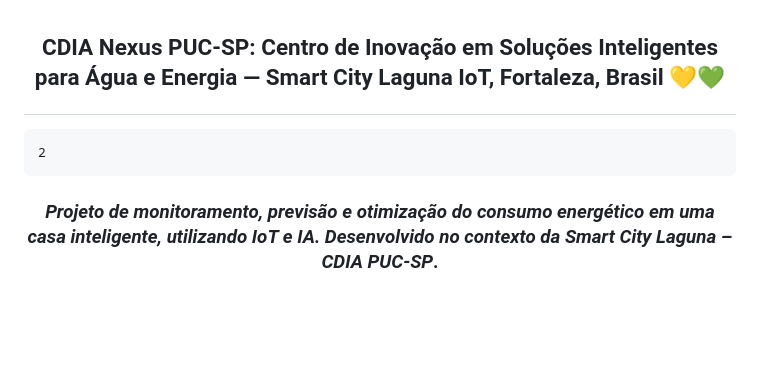
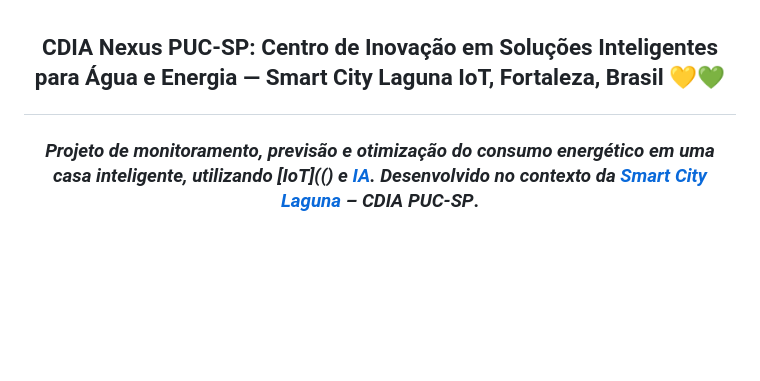
Before and after one commit to Mindful-AI-Assistants/planet-smart-city-laguna-iot-pucsp, a Markdown page: README.pt_BR.md, the part around the change. GitHub-like rendering; blank space fills up the shorter version.

Commit message:
Update README.pt_BR.md
Signed-off-by: Fabiana  🧬 Campanari <113218619+FabianaCampanari@users.noreply.github.com>

```diff
--- a/README.pt_BR.md
+++ b/README.pt_BR.md
@@ -7,9 +7,9 @@
 
 
 ## <p align="center"> CDIA Nexus PUC-SP: Centro de Inovação em Soluções Inteligentes para Água e Energia — Smart City Laguna IoT, Fortaleza, Brasil 💛💚
-	2
 
-### <p align="center"> ***Projeto de monitoramento, previsão e otimização do consumo energético em uma casa inteligente, utilizando IoT e IA. Desenvolvido no contexto da Smart City Laguna – CDIA PUC-SP***.
+
+### <p align="center"> ***Projeto de monitoramento, previsão e otimização do consumo energético em uma casa inteligente, utilizando [IoT](() e [IA](). Desenvolvido no contexto da [Smart City Laguna]() – CDIA PUC-SP***.
 
 
  <br><br><br>
```
